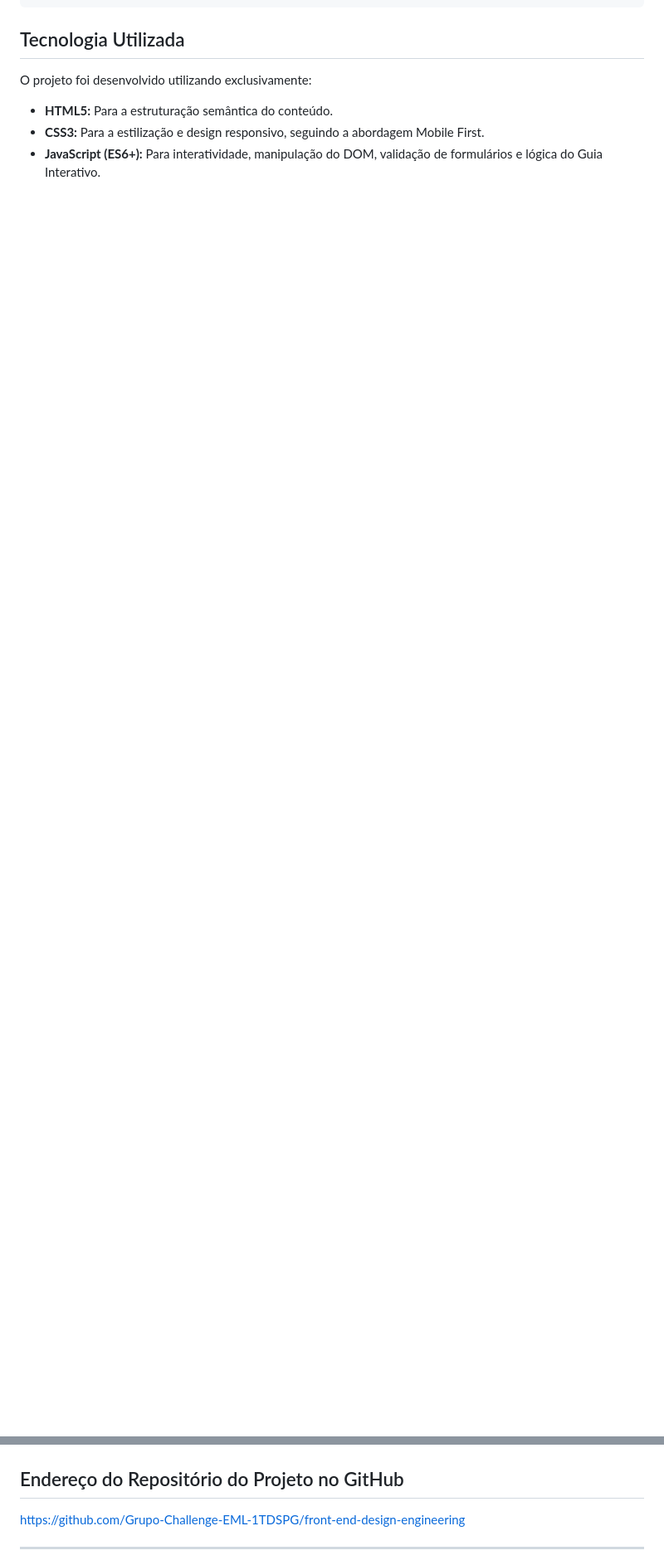
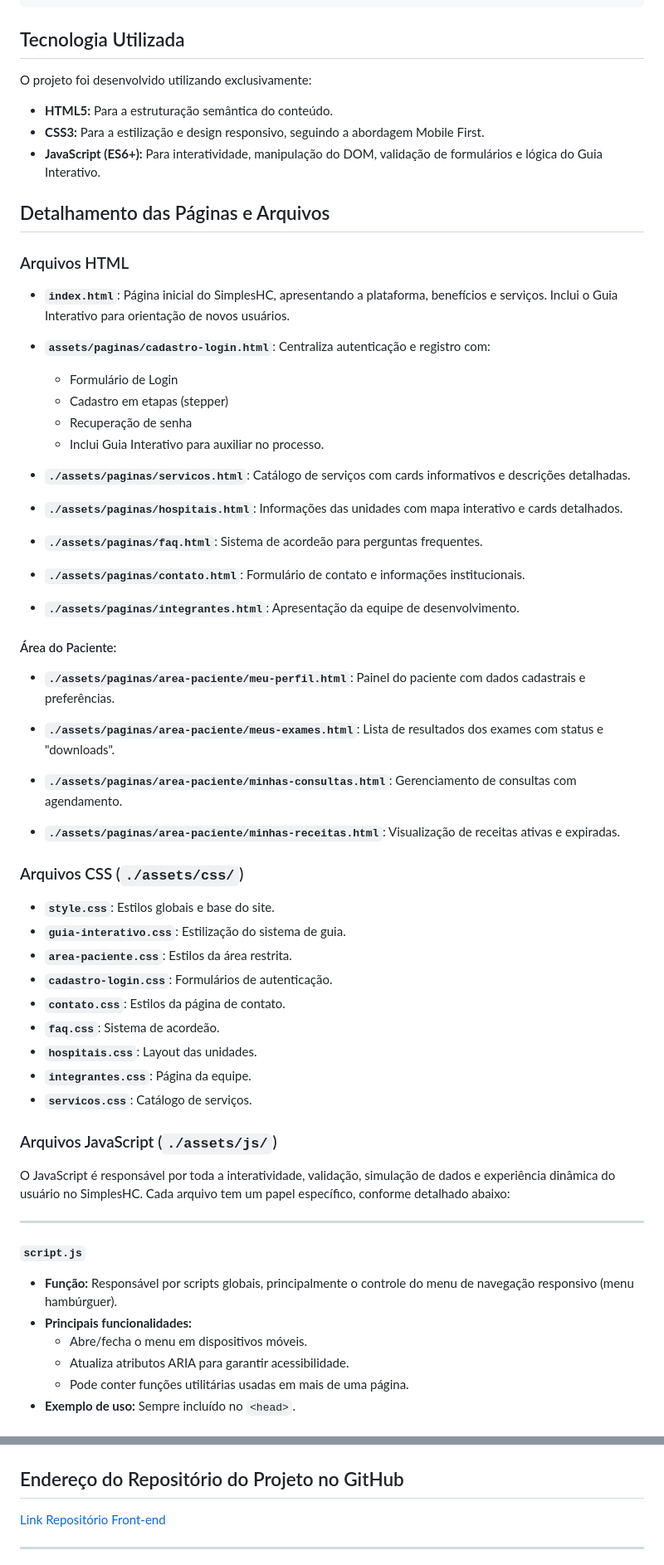
Before and after one commit to Grupo-Challenge-ELM-1TDSPG/front-end-design-engineering, a Markdown page: README.md, 2 parts joined by grey strips. Shown at 83% size. Rendered like a GitHub page; blank space fills up the shorter version.

Commit message:
Atualizando algumas infos do README.md

```diff
--- a/README.md
+++ b/README.md
@@ -61,3 +61,62 @@ O projeto foi desenvolvido utilizando exclusivamente:
 * **CSS3:** Para a estilização e design responsivo, seguindo a abordagem Mobile First.
 * **JavaScript (ES6+):** Para interatividade, manipulação do DOM, validação de formulários e lógica do Guia Interativo.
 
+
+## Detalhamento das Páginas e Arquivos
+
+### Arquivos HTML
+
+* **`index.html`**: Página inicial do SimplesHC, apresentando a plataforma, benefícios e serviços. Inclui o Guia Interativo para orientação de novos usuários.
+
+* **`assets/paginas/cadastro-login.html`**: Centraliza autenticação e registro com:
+  * Formulário de Login
+  * Cadastro em etapas (stepper)
+  * Recuperação de senha
+  * Inclui Guia Interativo para auxiliar no processo.
+
+* **`./assets/paginas/servicos.html`**: Catálogo de serviços com cards informativos e descrições detalhadas.
+
+* **`./assets/paginas/hospitais.html`**: Informações das unidades com mapa interativo e cards detalhados.
+
+* **`./assets/paginas/faq.html`**: Sistema de acordeão para perguntas frequentes.
+
+* **`./assets/paginas/contato.html`**: Formulário de contato e informações institucionais.
+
+* **`./assets/paginas/integrantes.html`**: Apresentação da equipe de desenvolvimento.
+
+#### Área do Paciente:
+
+* **`./assets/paginas/area-paciente/meu-perfil.html`**: Painel do paciente com dados cadastrais e preferências.
+
+* **`./assets/paginas/area-paciente/meus-exames.html`**: Lista de resultados dos exames com status e "downloads".
+
+* **`./assets/paginas/area-paciente/minhas-consultas.html`**: Gerenciamento de consultas com agendamento.
+
+* **`./assets/paginas/area-paciente/minhas-receitas.html`**: Visualização de receitas ativas e expiradas.
+
+### Arquivos CSS (`./assets/css/`)
+
+* **`style.css`**: Estilos globais e base do site.
+* **`guia-interativo.css`**: Estilização do sistema de guia.
+* **`area-paciente.css`**: Estilos da área restrita.
+* **`cadastro-login.css`**: Formulários de autenticação.
+* **`contato.css`**: Estilos da página de contato.
+* **`faq.css`**: Sistema de acordeão.
+* **`hospitais.css`**: Layout das unidades.
+* **`integrantes.css`**: Página da equipe.
+* **`servicos.css`**: Catálogo de serviços.
+
+### Arquivos JavaScript (`./assets/js/`)
+
+O JavaScript é responsável por toda a interatividade, validação, simulação de dados e experiência dinâmica do usuário no SimplesHC. Cada arquivo tem um papel específico, conforme detalhado abaixo:
+
+---
+
+#### `script.js`
+- **Função:** Responsável por scripts globais, principalmente o controle do menu de navegação responsivo (menu hambúrguer).
+- **Principais funcionalidades:**
+  - Abre/fecha o menu em dispositivos móveis.
+  - Atualiza atributos ARIA para garantir acessibilidade.
+  - Pode conter funções utilitárias usadas em mais de uma página.
+- **Exemplo de uso:** Sempre incluído no `<head>`.
+
@@ -94,7 +243,7 @@ O projeto foi desenvolvido utilizando exclusivamente:
 
 ## Endereço do Repositório do Projeto no GitHub
 
-[https://github.com/Grupo-Challenge-EML-1TDSPG/front-end-design-engineering](https://github.com/Grupo-Challenge-EML-1TDSPG/front-end-design-engineering)
+[Link Repositório Front-end](https://github.com/Grupo-Challenge-EML-1TDSPG/front-end-design-engineering)
 
 ---
 
```
Also changed, not shown: other parts of README.md (+107 -17 lines).
